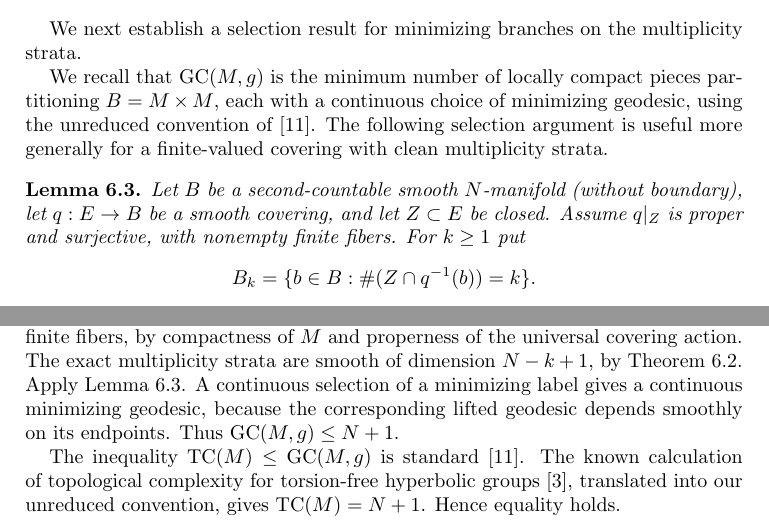
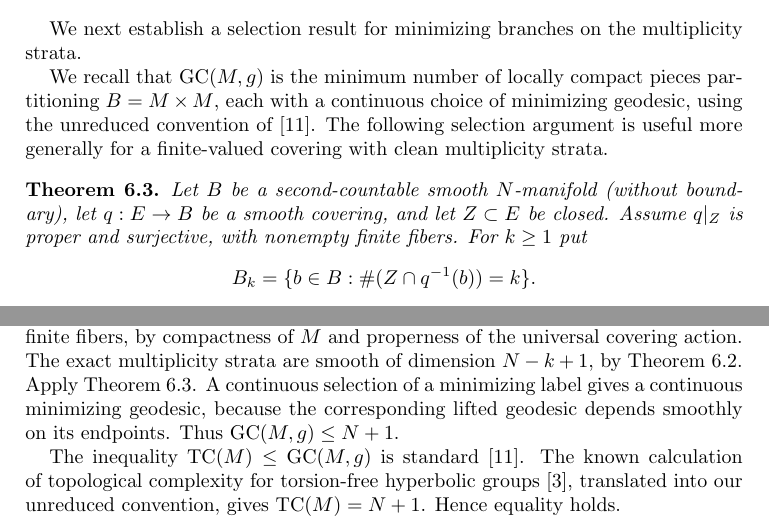
Before and after one commit to FukushiKen2/tcmagnitude, a LaTeX paper (main.tex, which reads 6_generic_metrics_and_geodesic_complexity.tex): two parts of pages 18 and 20 of 25, joined at a grey line, cut so that both start at the same text. Compiled offline with pdfLaTeX.

Commit message:
Promote general finite-valued covering selection to a standalone theorem in Section 6

```diff
--- a/6_generic_metrics_and_geodesic_complexity.tex
+++ b/6_generic_metrics_and_geodesic_complexity.tex
@@ -177,7 +177,7 @@ The following selection argument is useful
 more generally for a finite-valued covering
 with clean multiplicity strata.
 
-\begin{lemma}\label{lem:selection}
+\begin{theorem}\label{thm:finite-cover-selection}
 Let $B$ be a second-countable smooth $N$-manifold
 (without boundary), let $q:E\to B$ be a smooth
 covering, and let $Z\subset E$ be closed. Assume
@@ -382,7 +382,7 @@ properness of the universal covering action.
 The exact multiplicity strata are smooth
 of dimension $N-k+1$, by
 Theorem~\ref{thm:genericity}.
-Apply Lemma~\ref{lem:selection}. A continuous
+Apply Theorem~\ref{thm:finite-cover-selection}. A continuous
 selection of a minimizing label gives a
 continuous minimizing geodesic, because
 the corresponding lifted geodesic depends
```
Also changed, not shown: 6_generic_metrics_and_geodesic_complexity.tex (2 more changed lines).
